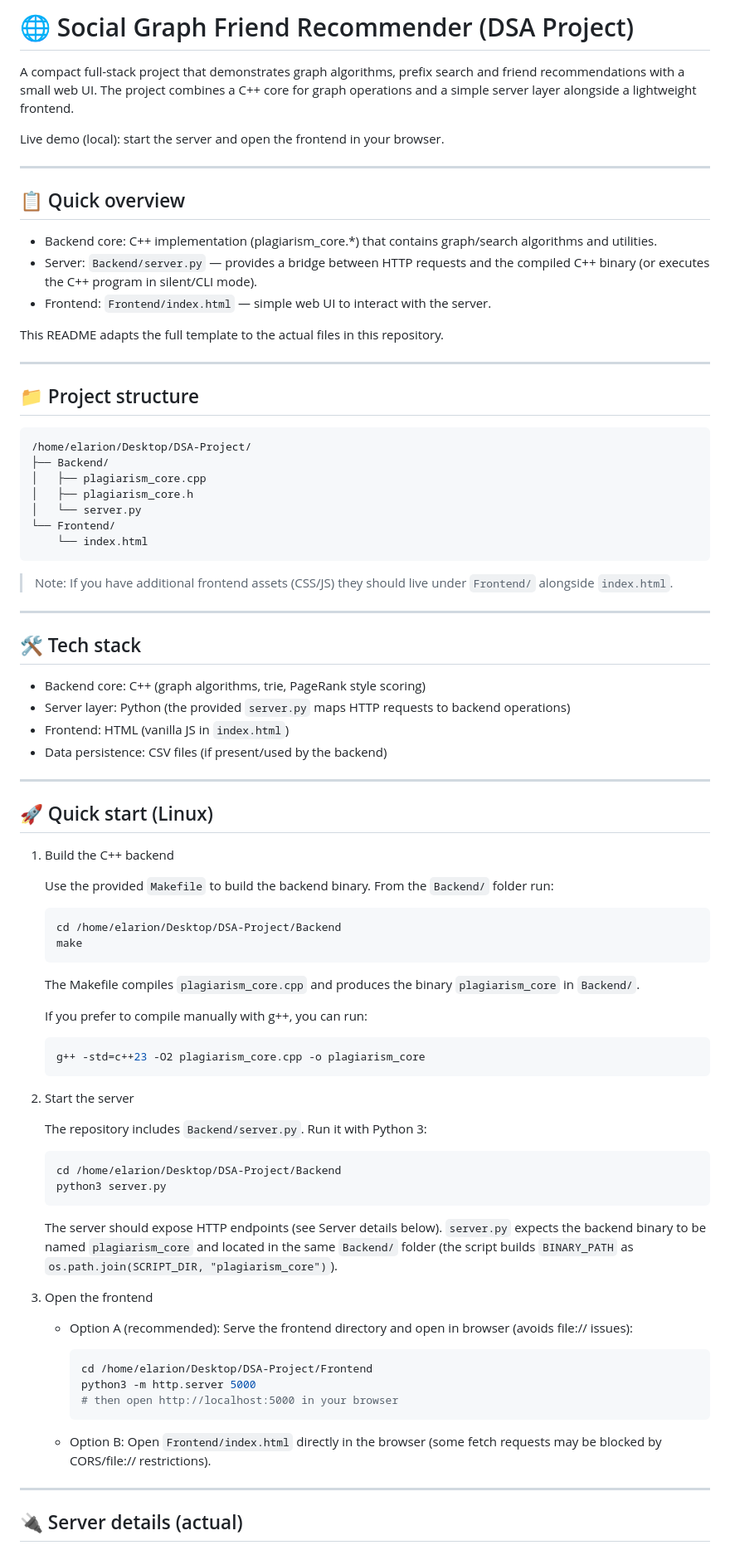
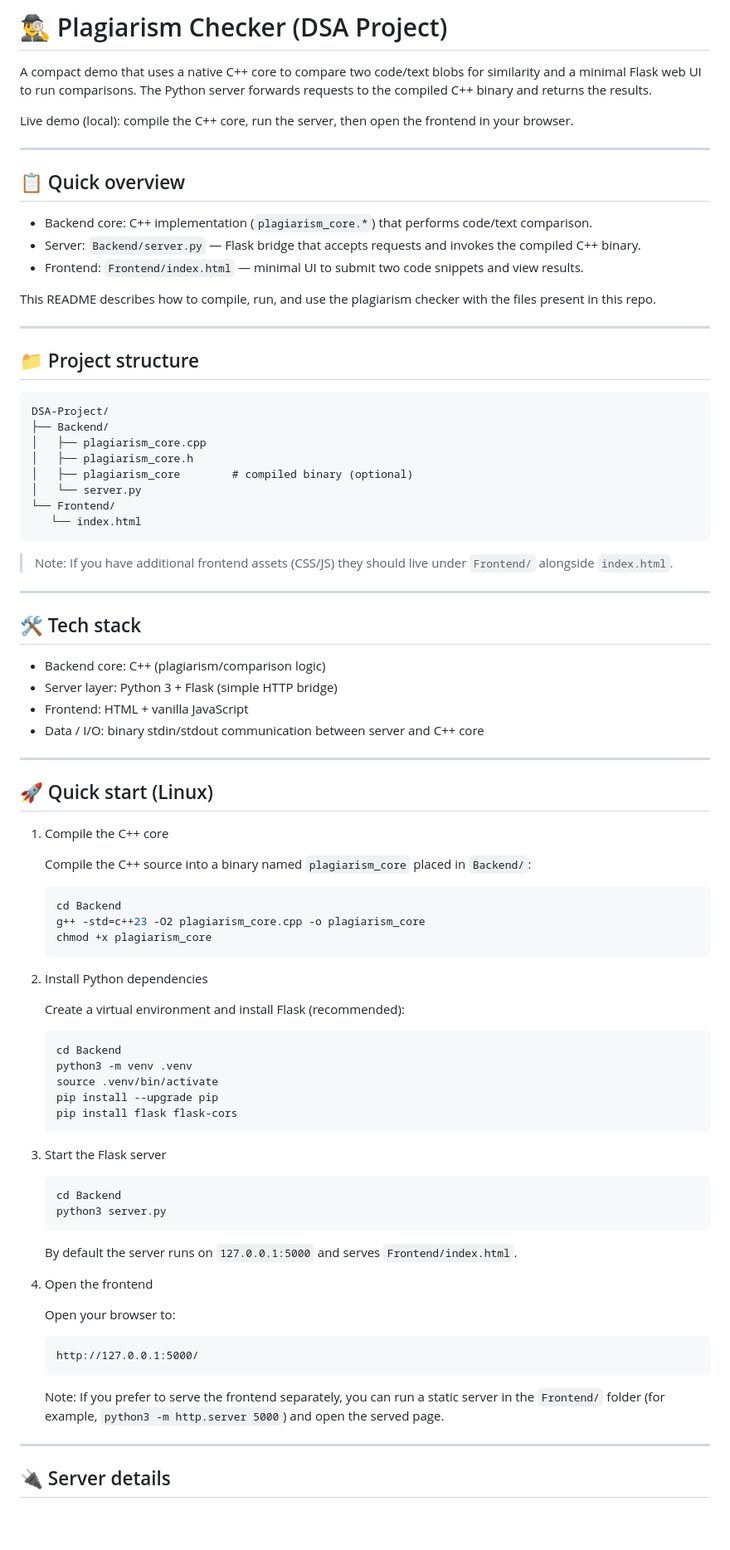
Before and after one commit to KrishKyada/DSA-Project, a Markdown page: README.md, the part around the change printed below. Shown: that part at 83% size. Rendered like a GitHub page; blank space fills up the shorter version.

Commit message:
README File added

````diff
--- a/README.md
+++ b/README.md
@@ -1,31 +1,32 @@
-# 🌐 Social Graph Friend Recommender (DSA Project)
+# 🕵️‍♂️ Plagiarism Checker (DSA Project)
 
-A compact full-stack project that demonstrates graph algorithms, prefix search and friend recommendations with a small web UI. The project combines a C++ core for graph operations and a simple server layer alongside a lightweight frontend.
+A compact demo that uses a native C++ core to compare two code/text blobs for similarity and a minimal Flask web UI to run comparisons. The Python server forwards requests to the compiled C++ binary and returns the results.
 
-Live demo (local): start the server and open the frontend in your browser.
+Live demo (local): compile the C++ core, run the server, then open the frontend in your browser.
 
 ---
 
 ## 📋 Quick overview
 
-- Backend core: C++ implementation (plagiarism_core.*) that contains graph/search algorithms and utilities.
-- Server: `Backend/server.py` — provides a bridge between HTTP requests and the compiled C++ binary (or executes the C++ program in silent/CLI mode).
-- Frontend: `Frontend/index.html` — simple web UI to interact with the server.
+- Backend core: C++ implementation (`plagiarism_core.*`) that performs code/text comparison.
+- Server: `Backend/server.py` — Flask bridge that accepts requests and invokes the compiled C++ binary.
+- Frontend: `Frontend/index.html` — minimal UI to submit two code snippets and view results.
 
-This README adapts the full template to the actual files in this repository.
+This README describes how to compile, run, and use the plagiarism checker with the files present in this repo.
 
 ---
 
 ## 📁 Project structure
 
 ```
-/home/elarion/Desktop/DSA-Project/
+DSA-Project/
 ├── Backend/
 │   ├── plagiarism_core.cpp
 │   ├── plagiarism_core.h
+│   ├── plagiarism_core        # compiled binary (optional)
 │   └── server.py
 └── Frontend/
-    └── index.html
+   └── index.html
 ```
 
 > Note: If you have additional frontend assets (CSS/JS) they should live under `Frontend/` alongside `index.html`.
@@ -34,56 +35,58 @@ This README adapts the full template to the actual files in this repository.
 
 ## 🛠️ Tech stack
 
-- Backend core: C++ (graph algorithms, trie, PageRank style scoring)
-- Server layer: Python (the provided `server.py` maps HTTP requests to backend operations)
-- Frontend: HTML (vanilla JS in `index.html`)
-- Data persistence: CSV files (if present/used by the backend)
+- Backend core: C++ (plagiarism/comparison logic)
+- Server layer: Python 3 + Flask (simple HTTP bridge)
+- Frontend: HTML + vanilla JavaScript
+- Data / I/O: binary stdin/stdout communication between server and C++ core
 
 ---
 
+
 ## 🚀 Quick start (Linux)
 
-1. Build the C++ backend
+1. Compile the C++ core
 
-   Use the provided `Makefile` to build the backend binary. From the `Backend/` folder run:
+   Compile the C++ source into a binary named `plagiarism_core` placed in `Backend/`:
 
    ```bash
-   cd /home/elarion/Desktop/DSA-Project/Backend
-   make
+   cd Backend
+   g++ -std=c++23 -O2 plagiarism_core.cpp -o plagiarism_core
+   chmod +x plagiarism_core
    ```
 
-   The Makefile compiles `plagiarism_core.cpp` and produces the binary `plagiarism_core` in `Backend/`.
+2. Install Python dependencies
 
-   If you prefer to compile manually with g++, you can run:
+   Create a virtual environment and install Flask (recommended):
 
    ```bash
-   g++ -std=c++23 -O2 plagiarism_core.cpp -o plagiarism_core
+   cd Backend
+   python3 -m venv .venv
+   source .venv/bin/activate
+   pip install --upgrade pip
+   pip install flask flask-cors
    ```
 
-2. Start the server
-
-   The repository includes `Backend/server.py`. Run it with Python 3:
+3. Start the Flask server
 
    ```bash
-   cd /home/elarion/Desktop/DSA-Project/Backend
+   cd Backend
    python3 server.py
    ```
 
-   The server should expose HTTP endpoints (see Server details below). `server.py` expects the backend binary to be named `plagiarism_core` and located in the same `Backend/` folder (the script builds `BINARY_PATH` as `os.path.join(SCRIPT_DIR, "plagiarism_core")`).
+   By default the server runs on `127.0.0.1:5000` and serves `Frontend/index.html`.
 
-3. Open the frontend
+4. Open the frontend
 
-   - Option A (recommended): Serve the frontend directory and open in browser (avoids file:// issues):
+   Open your browser to:
 
-     ```bash
-     cd /home/elarion/Desktop/DSA-Project/Frontend
-     python3 -m http.server 5000
-     # then open http://localhost:5000 in your browser
-     ```
+   ```
+   http://127.0.0.1:5000/
+   ```
 
-   - Option B: Open `Frontend/index.html` directly in the browser (some fetch requests may be blocked by CORS/file:// restrictions).
+   Note: If you prefer to serve the frontend separately, you can run a static server in the `Frontend/` folder (for example, `python3 -m http.server 5000`) and open the served page.
 
 ---
 
-## 🔌 Server details (actual)
+## 🔌 Server details
 
````
Also changed, not shown: other parts of README.md (+16 -14 lines).
